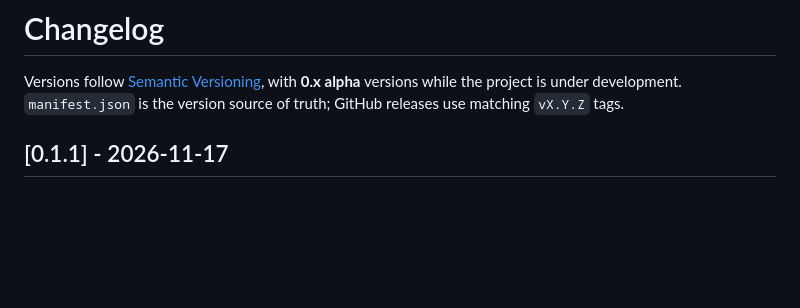
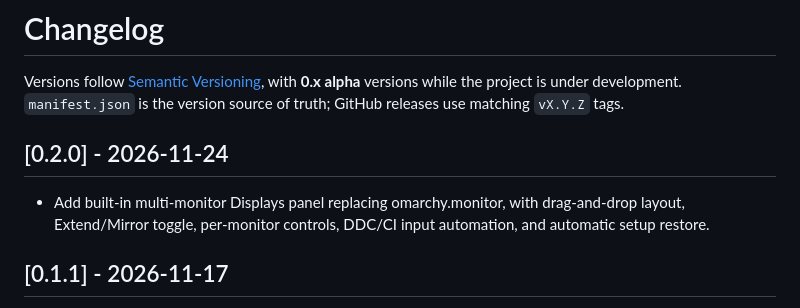
Before and after one commit to dicey-dev/dicey-bar, a Markdown page: CHANGELOG.md, the part around the change. Drawn GitHub-style; blank space fills up the shorter version.

```diff
--- a/CHANGELOG.md
+++ b/CHANGELOG.md
@@ -3,6 +3,10 @@
 Versions follow [Semantic Versioning](https://semver.org/), with **0.x alpha**
 versions while the project is under development. `manifest.json` is the version
 source of truth; GitHub releases use matching `vX.Y.Z` tags.
+
+## [0.2.0] - 2026-11-24
+
+- Add built-in multi-monitor Displays panel replacing omarchy.monitor, with drag-and-drop layout, Extend/Mirror toggle, per-monitor controls, DDC/CI input automation, and automatic setup restore.
 
 ## [0.1.1] - 2026-11-17
 
```
Also changed, not shown: README.md (+13 -7 lines), docs/screenshots/displays-panel.png (added), 1 other file.
